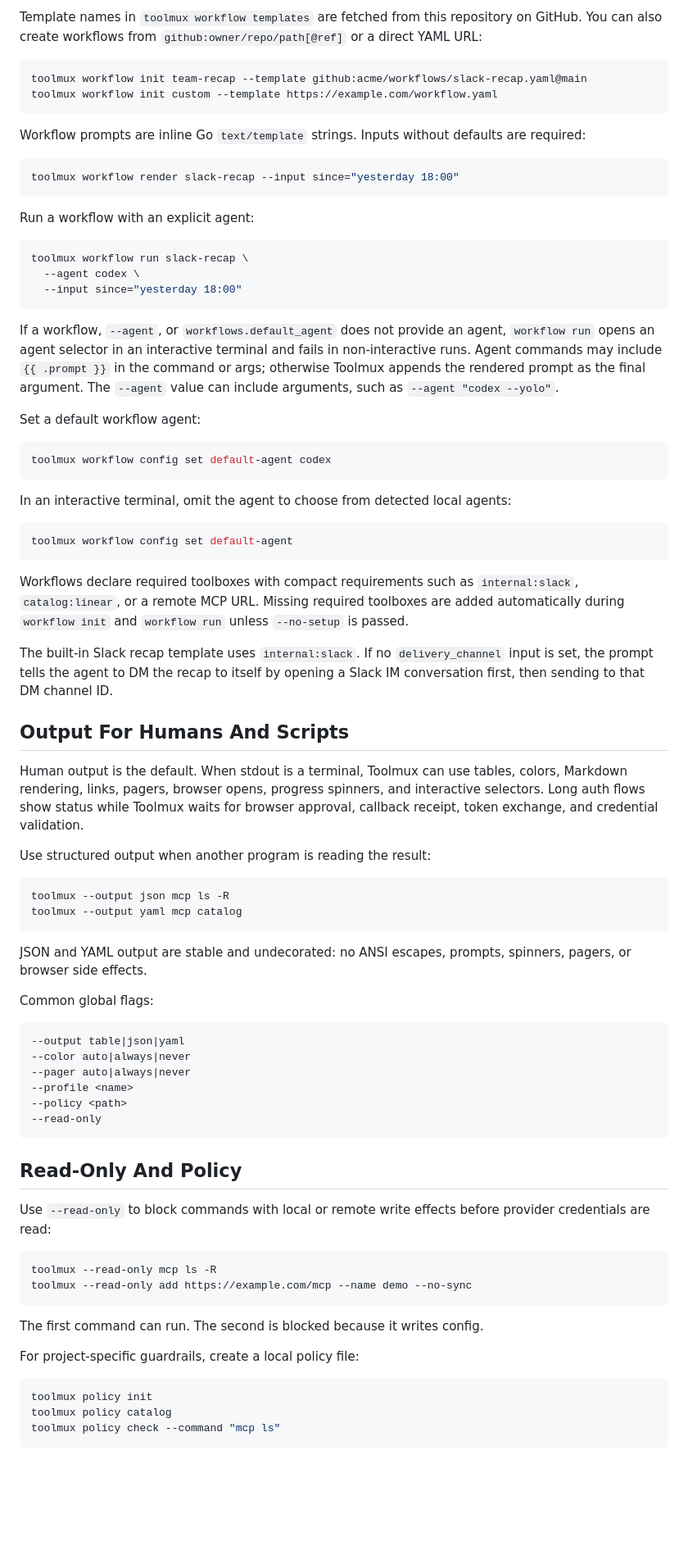
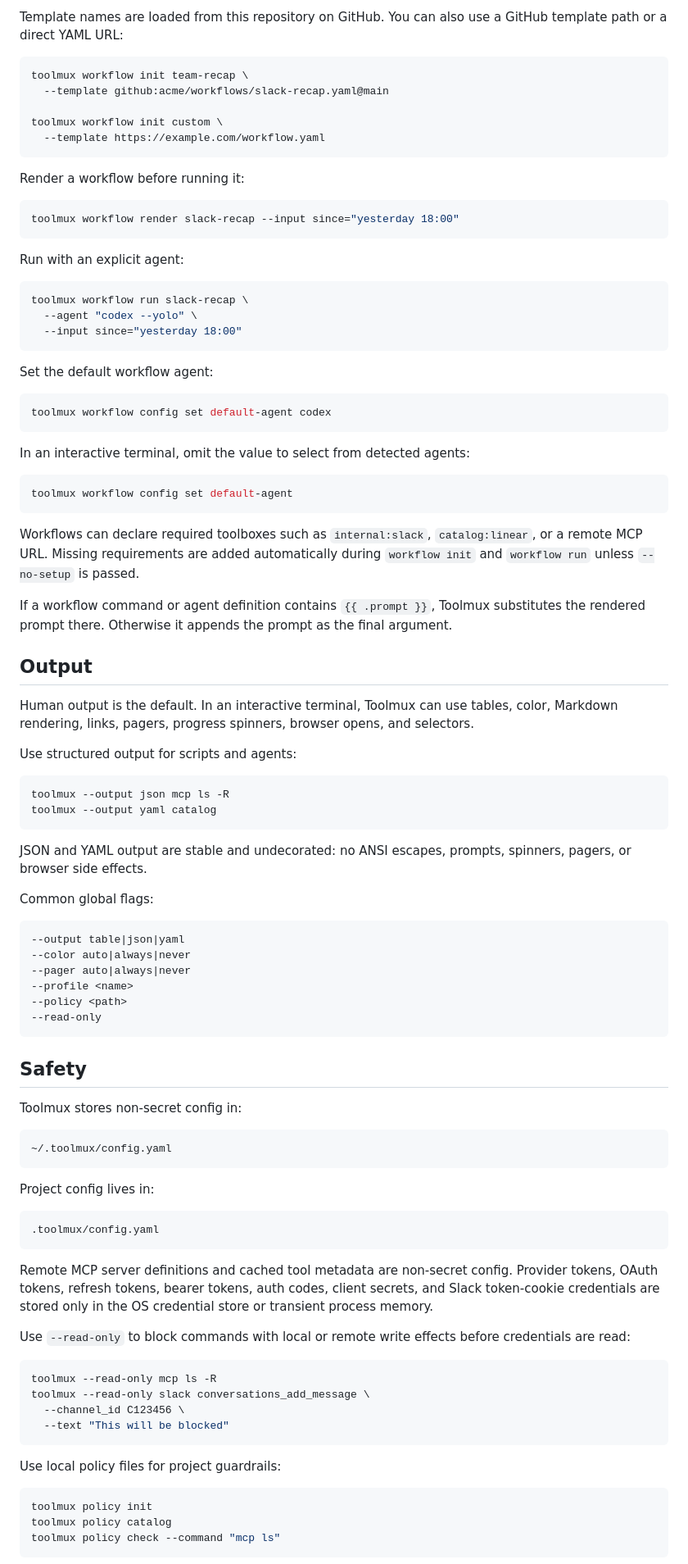
Before and after one commit to fiam/toolmux, a Markdown page: README.md, the part around the change printed below. Shown: that part at 82% size. Rendered like a GitHub page; blank space fills up the shorter version.

````diff
--- a/README.md
+++ b/README.md
@@ -177,70 +283,62 @@ toolmux workflow init slack-recap --template slack-recap --project
 ```
 
-Template names in `toolmux workflow templates` are fetched from this
-repository on GitHub. You can also create workflows from
-`github:owner/repo/path[@ref]` or a direct YAML URL:
+Template names are loaded from this repository on GitHub. You can also use a
+GitHub template path or a direct YAML URL:
 
 ```bash
-toolmux workflow init team-recap --template github:acme/workflows/slack-recap.yaml@main
-toolmux workflow init custom --template https://example.com/workflow.yaml
+toolmux workflow init team-recap \
+  --template github:acme/workflows/slack-recap.yaml@main
+
+toolmux workflow init custom \
+  --template https://example.com/workflow.yaml
 ```
 
-Workflow prompts are inline Go `text/template` strings. Inputs without defaults
-are required:
+Render a workflow before running it:
 
 ```bash
 toolmux workflow render slack-recap --input since="yesterday 18:00"
 ```
 
-Run a workflow with an explicit agent:
+Run with an explicit agent:
 
 ```bash
 toolmux workflow run slack-recap \
-  --agent codex \
+  --agent "codex --yolo" \
   --input since="yesterday 18:00"
 ```
 
-If a workflow, `--agent`, or `workflows.default_agent` does not provide an
-agent, `workflow run` opens an agent selector in an interactive terminal and
-fails in non-interactive runs. Agent commands may include `{{ .prompt }}` in
-the command or args; otherwise Toolmux appends the rendered prompt as the final
-argument. The `--agent` value can include arguments, such as
-`--agent "codex --yolo"`.
-
-Set a default workflow agent:
+Set the default workflow agent:
 
 ```bash
 toolmux workflow config set default-agent codex
 ```
 
-In an interactive terminal, omit the agent to choose from detected local agents:
+In an interactive terminal, omit the value to select from detected agents:
 
 ```bash
 toolmux workflow config set default-agent
 ```
 
-Workflows declare required toolboxes with compact requirements such as
-`internal:slack`, `catalog:linear`, or a remote MCP URL. Missing required
-toolboxes are added automatically during `workflow init` and `workflow run`
-unless `--no-setup` is passed.
+Workflows can declare required toolboxes such as `internal:slack`,
+`catalog:linear`, or a remote MCP URL. Missing requirements are added
+automatically during `workflow init` and `workflow run` unless `--no-setup` is
+passed.
 
-The built-in Slack recap template uses `internal:slack`. If no
-`delivery_channel` input is set, the prompt tells the agent to DM the recap to
-itself by opening a Slack IM conversation first, then sending to that DM channel
-ID.
+If a workflow command or agent definition contains `{{ .prompt }}`, Toolmux
+substitutes the rendered prompt there. Otherwise it appends the prompt as the
+final argument.
 
-## Output For Humans And Scripts
+## Output
 
-Human output is the default. When stdout is a terminal, Toolmux can use tables,
-colors, Markdown rendering, links, pagers, browser opens, progress spinners,
-and interactive selectors. Long auth flows show status while Toolmux waits for
-browser approval, callback receipt, token exchange, and credential validation.
+Human output is the default. In an interactive terminal, Toolmux can use
+tables, color, Markdown rendering, links, pagers, progress spinners, browser
+opens, and selectors.
 
-Use structured output when another program is reading the result:
+Use structured output for scripts and agents:
 
 ```bash
 toolmux --output json mcp ls -R
-toolmux --output yaml mcp catalog
+toolmux --output yaml catalog
 ```
 
 JSON and YAML output are stable and undecorated: no ANSI escapes, prompts,
@@ -257,19 +355,36 @@ Common global flags:
 --read-only
 ```
 
-## Read-Only And Policy
+## Safety
+
+Toolmux stores non-secret config in:
+
+```text
+~/.toolmux/config.yaml
+```
+
+Project config lives in:
+
+```text
+.toolmux/config.yaml
+```
+
+Remote MCP server definitions and cached tool metadata are non-secret config.
+Provider tokens, OAuth tokens, refresh tokens, bearer tokens, auth codes,
+client secrets, and Slack token-cookie credentials are stored only in the OS
+credential store or transient process memory.
 
 Use `--read-only` to block commands with local or remote write effects before
-provider credentials are read:
+credentials are read:
 
 ```bash
 toolmux --read-only mcp ls -R
-toolmux --read-only add https://example.com/mcp --name demo --no-sync
+toolmux --read-only slack conversations_add_message \
+  --channel_id C123456 \
+  --text "This will be blocked"
 ```
 
-The first command can run. The second is blocked because it writes config.
-
-For project-specific guardrails, create a local policy file:
+Use local policy files for project guardrails:
 
 ```bash
 toolmux policy init
````
Also changed, not shown: other parts of README.md (+235 -327 lines), AGENTS.md (+9 -6 lines), docs/assets/toolmux-demo.gif (added).
